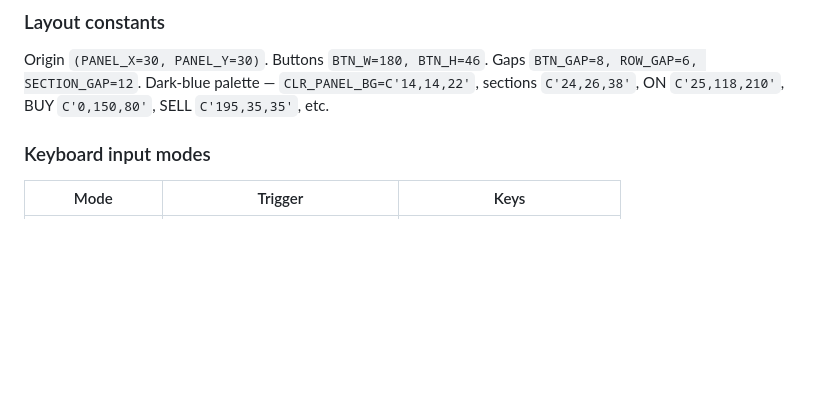
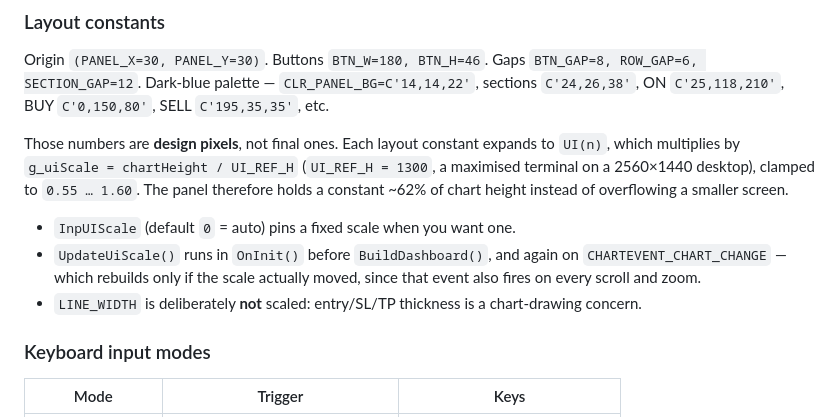
Before and after one commit to sechang11/7r4d3, a Markdown page: FEATURES.md, the part around the change. Rendered like a GitHub page; blank space fills up the shorter version.

```diff
--- a/FEATURES.md
+++ b/FEATURES.md
@@ -328,6 +328,12 @@ Detection routines: `CheckSBRKAlert()`, `CheckCHCHAlert()`, `CheckDSTKAlert()`,
 ### Layout constants
 Origin `(PANEL_X=30, PANEL_Y=30)`. Buttons `BTN_W=180, BTN_H=46`. Gaps `BTN_GAP=8, ROW_GAP=6, SECTION_GAP=12`. Dark-blue palette — `CLR_PANEL_BG=C'14,14,22'`, sections `C'24,26,38'`, ON `C'25,118,210'`, BUY `C'0,150,80'`, SELL `C'195,35,35'`, etc.
 
+Those numbers are **design pixels**, not final ones. Each layout constant expands to `UI(n)`, which multiplies by `g_uiScale = chartHeight / UI_REF_H` (`UI_REF_H = 1300`, a maximised terminal on a 2560×1440 desktop), clamped to `0.55 … 1.60`. The panel therefore holds a constant ~62% of chart height instead of overflowing a smaller screen.
+
+- `InpUIScale` (default `0` = auto) pins a fixed scale when you want one.
+- `UpdateUiScale()` runs in `OnInit()` before `BuildDashboard()`, and again on `CHARTEVENT_CHART_CHANGE` — which rebuilds only if the scale actually moved, since that event also fires on every scroll and zoom.
+- `LINE_WIDTH` is deliberately **not** scaled: entry/SL/TP thickness is a chart-drawing concern.
+
 ### Keyboard input modes
 | Mode | Trigger | Keys |
 |---|---|---|
```
Also changed, not shown: tools/README.md (+29 -0 lines).
